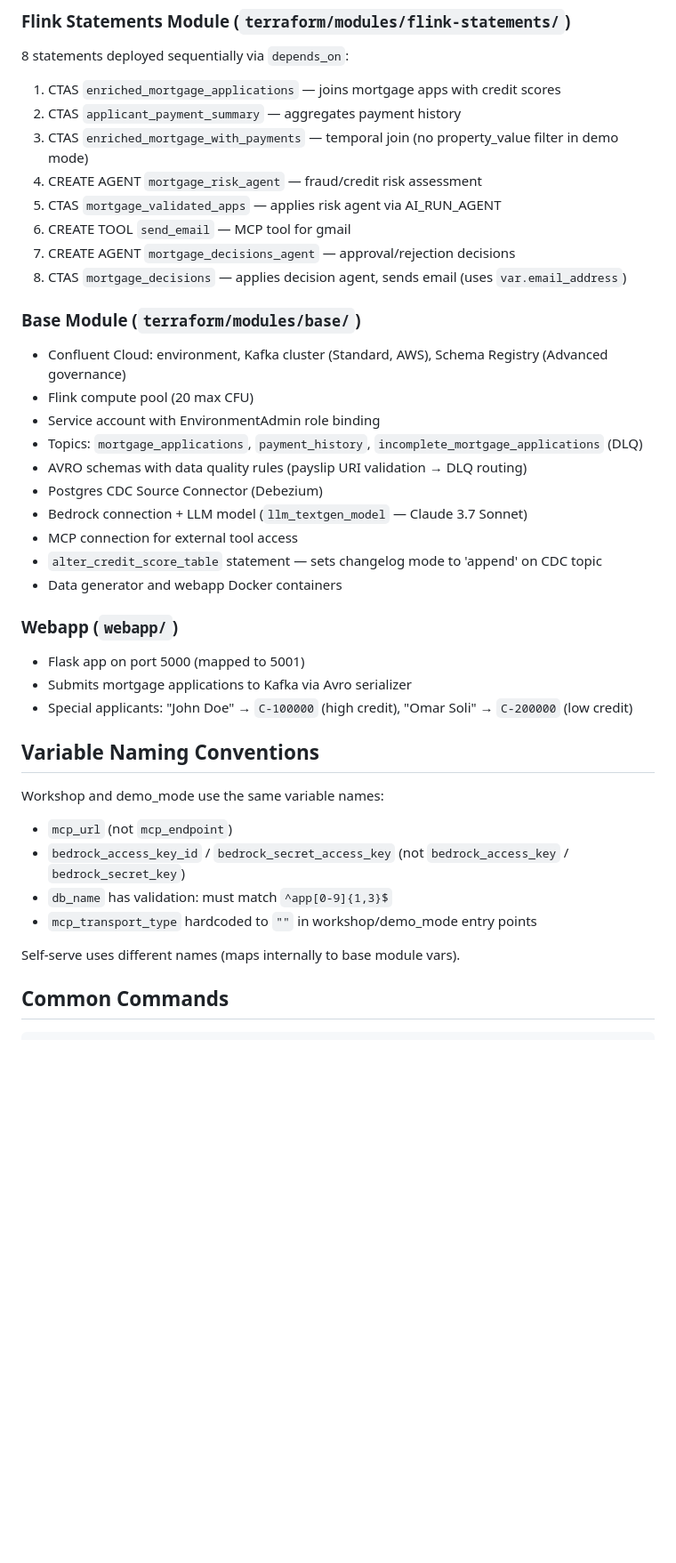
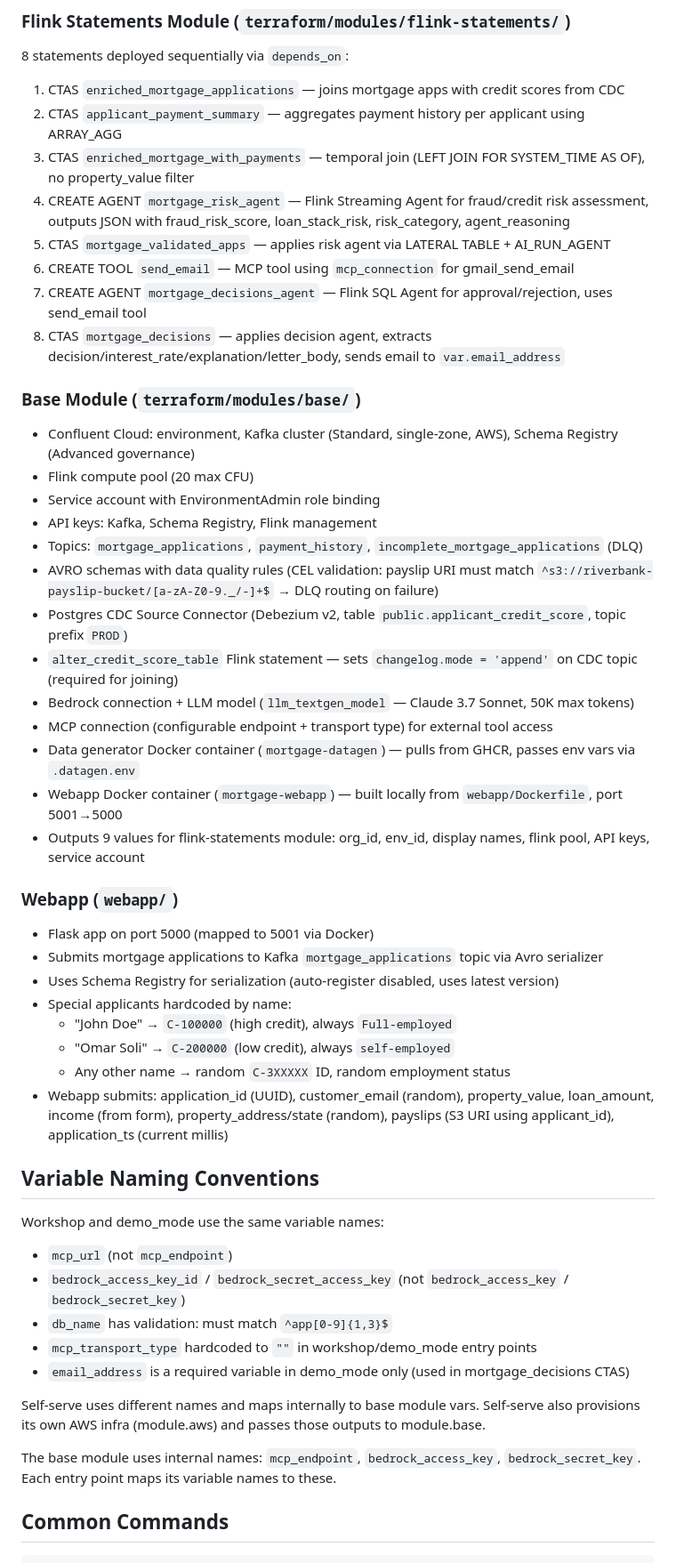
Before and after one commit to confluentinc/workshop-mortgage-underwriting-agentic-system, a Markdown page: CLAUDE.md, the part around one of its changes. Shown at 89% size. Drawn GitHub-style; blank space fills up the shorter version.

Commit message:
docs: comprehensive CLAUDE.md with full project documentation
Co-Authored-By: Claude Opus 4.6 (1M context) <noreply@anthropic.com>

```diff
--- a/CLAUDE.md
+++ b/CLAUDE.md
@@ -60,31 +102,39 @@ lab2/                      # Lab 2 instructions: AI agents for risk assessment +
 
 ### Flink Statements Module (`terraform/modules/flink-statements/`)
 8 statements deployed sequentially via `depends_on`:
-1. CTAS `enriched_mortgage_applications` — joins mortgage apps with credit scores
-2. CTAS `applicant_payment_summary` — aggregates payment history
-3. CTAS `enriched_mortgage_with_payments` — temporal join (no property_value filter in demo mode)
-4. CREATE AGENT `mortgage_risk_agent` — fraud/credit risk assessment
-5. CTAS `mortgage_validated_apps` — applies risk agent via AI_RUN_AGENT
-6. CREATE TOOL `send_email` — MCP tool for gmail
-7. CREATE AGENT `mortgage_decisions_agent` — approval/rejection decisions
-8. CTAS `mortgage_decisions` — applies decision agent, sends email (uses `var.email_address`)
+1. CTAS `enriched_mortgage_applications` — joins mortgage apps with credit scores from CDC
+2. CTAS `applicant_payment_summary` — aggregates payment history per applicant using ARRAY_AGG
+3. CTAS `enriched_mortgage_with_payments` — temporal join (LEFT JOIN FOR SYSTEM_TIME AS OF), no property_value filter
+4. CREATE AGENT `mortgage_risk_agent` — Flink Streaming Agent for fraud/credit risk assessment, outputs JSON with fraud_risk_score, loan_stack_risk, risk_category, agent_reasoning
+5. CTAS `mortgage_validated_apps` — applies risk agent via LATERAL TABLE + AI_RUN_AGENT
+6. CREATE TOOL `send_email` — MCP tool using `mcp_connection` for gmail_send_email
+7. CREATE AGENT `mortgage_decisions_agent` — Flink SQL Agent for approval/rejection, uses send_email tool
+8. CTAS `mortgage_decisions` — applies decision agent, extracts decision/interest_rate/explanation/letter_body, sends email to `var.email_address`
 
 ### Base Module (`terraform/modules/base/`)
-- Confluent Cloud: environment, Kafka cluster (Standard, AWS), Schema Registry (Advanced governance)
+- Confluent Cloud: environment, Kafka cluster (Standard, single-zone, AWS), Schema Registry (Advanced governance)
 - Flink compute pool (20 max CFU)
 - Service account with EnvironmentAdmin role binding
+- API keys: Kafka, Schema Registry, Flink management
 - Topics: `mortgage_applications`, `payment_history`, `incomplete_mortgage_applications` (DLQ)
-- AVRO schemas with data quality rules (payslip URI validation → DLQ routing)
-- Postgres CDC Source Connector (Debezium)
-- Bedrock connection + LLM model (`llm_textgen_model` — Claude 3.7 Sonnet)
-- MCP connection for external tool access
-- `alter_credit_score_table` statement — sets changelog mode to 'append' on CDC topic
-- Data generator and webapp Docker containers
+- AVRO schemas with data quality rules (CEL validation: payslip URI must match `^s3://riverbank-payslip-bucket/[a-zA-Z0-9._/-]+$` → DLQ routing on failure)
+- Postgres CDC Source Connector (Debezium v2, table `public.applicant_credit_score`, topic prefix `PROD`)
+- `alter_credit_score_table` Flink statement — sets `changelog.mode = 'append'` on CDC topic (required for joining)
+- Bedrock connection + LLM model (`llm_textgen_model` — Claude 3.7 Sonnet, 50K max tokens)
+- MCP connection (configurable endpoint + transport type) for external tool access
+- Data generator Docker container (`mortgage-datagen`) — pulls from GHCR, passes env vars via `.datagen.env`
+- Webapp Docker container (`mortgage-webapp`) — built locally from `webapp/Dockerfile`, port 5001→5000
+- Outputs 9 values for flink-statements module: org_id, env_id, display names, flink pool, API keys, service account
 
 ### Webapp (`webapp/`)
-- Flask app on port 5000 (mapped to 5001)
-- Submits mortgage applications to Kafka via Avro serializer
-- Special applicants: "John Doe" → `C-100000` (high credit), "Omar Soli" → `C-200000` (low credit)
+- Flask app on port 5000 (mapped to 5001 via Docker)
+- Submits mortgage applications to Kafka `mortgage_applications` topic via Avro serializer
+- Uses Schema Registry for serialization (auto-register disabled, uses latest version)
+- Special applicants hardcoded by name:
+  - "John Doe" → `C-100000` (high credit), always `Full-employed`
+  - "Omar Soli" → `C-200000` (low credit), always `self-employed`
+  - Any other name → random `C-3XXXXX` ID, random employment status
+- Webapp submits: application_id (UUID), customer_email (random), property_value, loan_amount, income (from form), property_address/state (random), payslips (S3 URI using applicant_id), application_ts (current millis)
 
 ## Variable Naming Conventions
 
@@ -93,8 +143,11 @@ Workshop and demo_mode use the same variable names:
 - `bedrock_access_key_id` / `bedrock_secret_access_key` (not `bedrock_access_key` / `bedrock_secret_key`)
 - `db_name` has validation: must match `^app[0-9]{1,3}$`
 - `mcp_transport_type` hardcoded to `""` in workshop/demo_mode entry points
+- `email_address` is a required variable in demo_mode only (used in mortgage_decisions CTAS)
 
-Self-serve uses different names (maps internally to base module vars).
+Self-serve uses different names and maps internally to base module vars. Self-serve also provisions its own AWS infra (module.aws) and passes those outputs to module.base.
+
+The base module uses internal names: `mcp_endpoint`, `bedrock_access_key`, `bedrock_secret_key`. Each entry point maps its variable names to these.
 
 ## Common Commands
 
```
Also changed, not shown: other parts of CLAUDE.md (+56 -9 lines).
